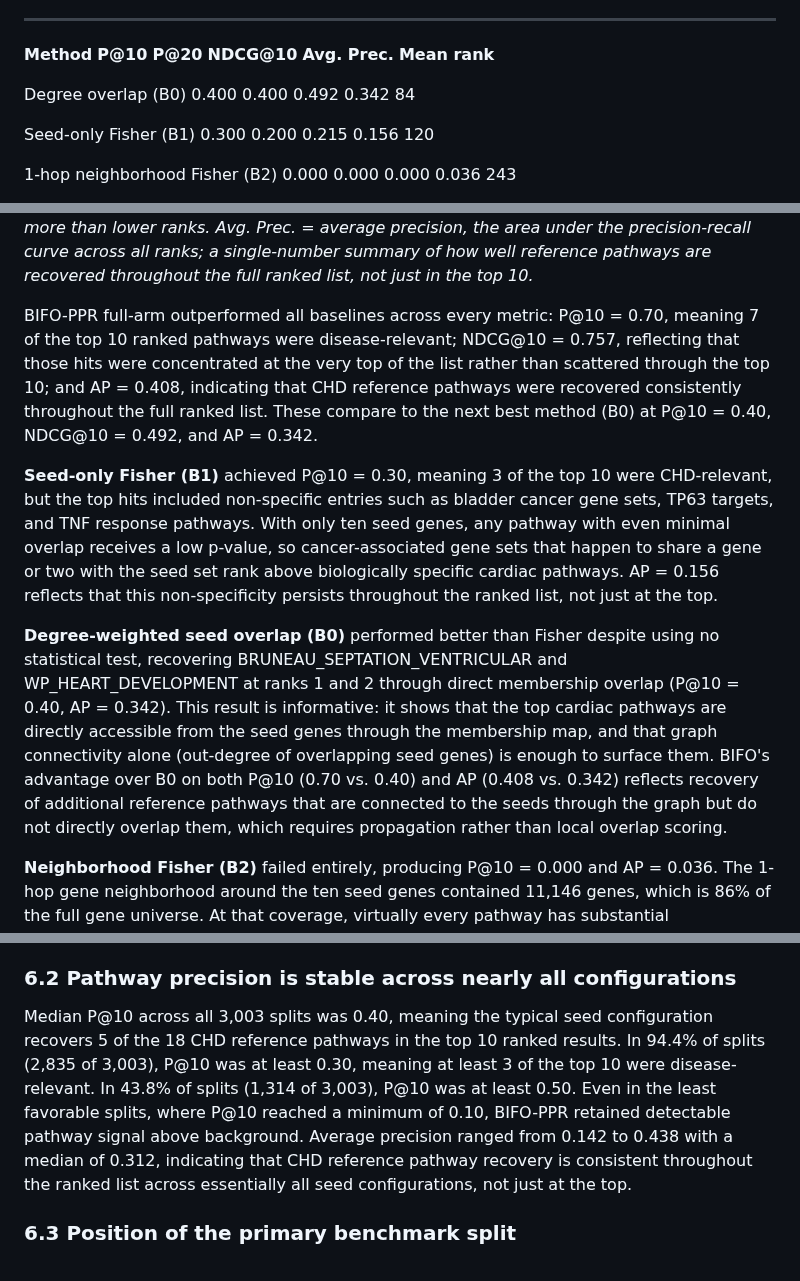
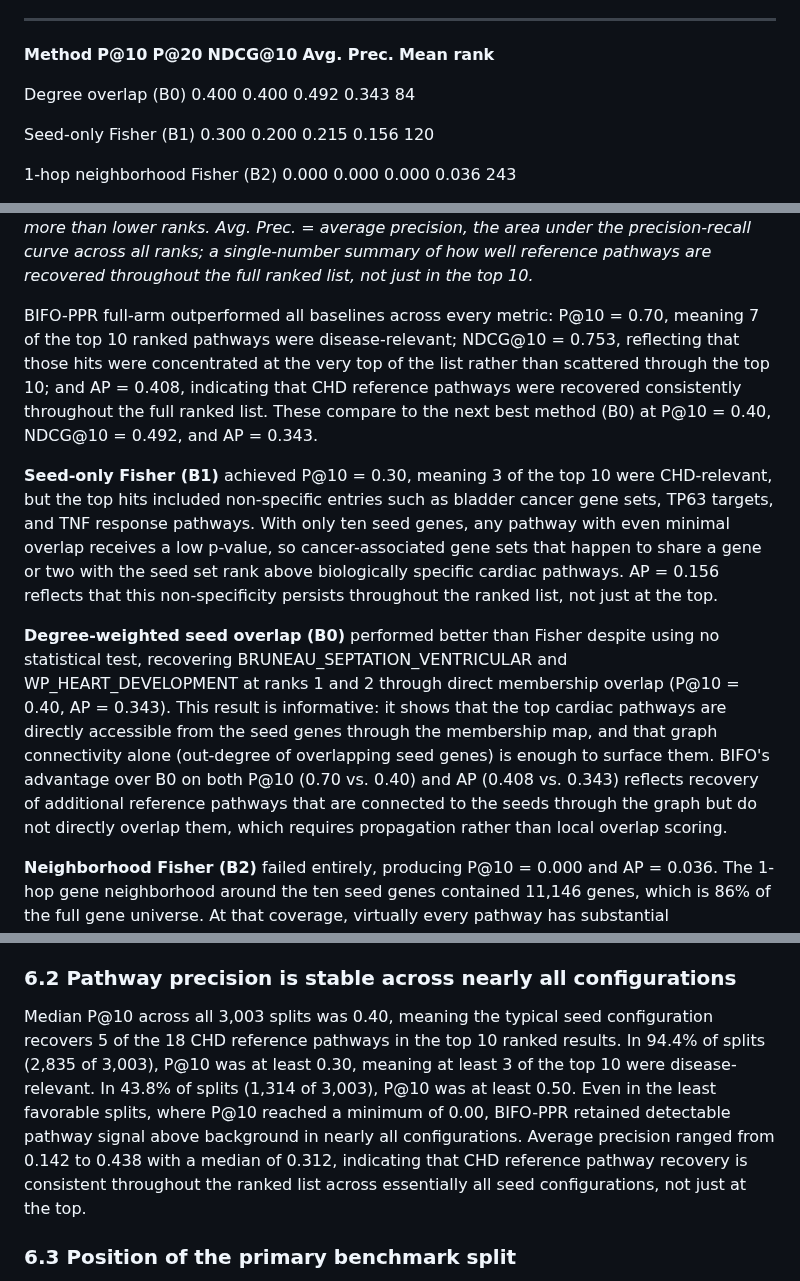
Before and after one commit to TaylorResearchLab/bifo-paper-1, a Markdown page: content/04.results.md, 3 parts joined by grey strips. GitHub-like rendering.

Commit message:
Fix numeric mismatches: NDCG 0.757->0.753, min P@10 0.10->0.00, B0 AP 0.342->0.343

```diff
--- a/content/04.results.md
+++ b/content/04.results.md
@@ -143,7 +143,7 @@ To place BIFO performance in context, four baseline enrichment methods were eval
   --------------------------------- ----------- ----------- ------------- ---------------- ---------------
   **Method**                        **P@10**    **P@20**    **NDCG@10**   **Avg. Prec.**   **Mean rank**
 
-  Degree overlap (B0)               0.400       0.400       0.492         0.342            84
+  Degree overlap (B0)               0.400       0.400       0.492         0.343            84
 
   Seed-only Fisher (B1)             0.300       0.200       0.215         0.156            120
 
@@ -158,11 +158,11 @@ To place BIFO performance in context, four baseline enrichment methods were eval
 
 **Table 4.** *Baseline comparison for the curated CHD benchmark. All methods evaluated on identical 550-pathway universe (background rate 3.3%). P@10 = fraction of the top-10 ranked pathways that belong to the CHD reference set. NDCG@10 = normalized discounted cumulative gain at rank 10, which rewards recovering reference pathways at higher ranks more than lower ranks. Avg. Prec. = average precision, the area under the precision-recall curve across all ranks; a single-number summary of how well reference pathways are recovered throughout the full ranked list, not just in the top 10.*
 
-BIFO-PPR full-arm outperformed all baselines across every metric: P@10 = 0.70, meaning 7 of the top 10 ranked pathways were disease-relevant; NDCG@10 = 0.757, reflecting that those hits were concentrated at the very top of the list rather than scattered through the top 10; and AP = 0.408, indicating that CHD reference pathways were recovered consistently throughout the full ranked list. These compare to the next best method (B0) at P@10 = 0.40, NDCG@10 = 0.492, and AP = 0.342.
+BIFO-PPR full-arm outperformed all baselines across every metric: P@10 = 0.70, meaning 7 of the top 10 ranked pathways were disease-relevant; NDCG@10 = 0.753, reflecting that those hits were concentrated at the very top of the list rather than scattered through the top 10; and AP = 0.408, indicating that CHD reference pathways were recovered consistently throughout the full ranked list. These compare to the next best method (B0) at P@10 = 0.40, NDCG@10 = 0.492, and AP = 0.343.
 
 **Seed-only Fisher (B1)** achieved P@10 = 0.30, meaning 3 of the top 10 were CHD-relevant, but the top hits included non-specific entries such as bladder cancer gene sets, TP63 targets, and TNF response pathways. With only ten seed genes, any pathway with even minimal overlap receives a low p-value, so cancer-associated gene sets that happen to share a gene or two with the seed set rank above biologically specific cardiac pathways. AP = 0.156 reflects that this non-specificity persists throughout the ranked list, not just at the top.
 
-**Degree-weighted seed overlap (B0)** performed better than Fisher despite using no statistical test, recovering BRUNEAU_SEPTATION_VENTRICULAR and WP_HEART_DEVELOPMENT at ranks 1 and 2 through direct membership overlap (P@10 = 0.40, AP = 0.342). This result is informative: it shows that the top cardiac pathways are directly accessible from the seed genes through the membership map, and that graph connectivity alone (out-degree of overlapping seed genes) is enough to surface them. BIFO's advantage over B0 on both P@10 (0.70 vs. 0.40) and AP (0.408 vs. 0.342) reflects recovery of additional reference pathways that are connected to the seeds through the graph but do not directly overlap them, which requires propagation rather than local overlap scoring.
+**Degree-weighted seed overlap (B0)** performed better than Fisher despite using no statistical test, recovering BRUNEAU_SEPTATION_VENTRICULAR and WP_HEART_DEVELOPMENT at ranks 1 and 2 through direct membership overlap (P@10 = 0.40, AP = 0.343). This result is informative: it shows that the top cardiac pathways are directly accessible from the seed genes through the membership map, and that graph connectivity alone (out-degree of overlapping seed genes) is enough to surface them. BIFO's advantage over B0 on both P@10 (0.70 vs. 0.40) and AP (0.408 vs. 0.343) reflects recovery of additional reference pathways that are connected to the seeds through the graph but do not directly overlap them, which requires propagation rather than local overlap scoring.
 
 **Neighborhood Fisher (B2)** failed entirely, producing P@10 = 0.000 and AP = 0.036. The 1-hop gene neighborhood around the ten seed genes contained 11,146 genes, which is 86% of the full gene universe. At that coverage, virtually every pathway has substantial neighborhood overlap, and p-values are near-identical across pathways, eliminating all rank discrimination. This illustrates a fundamental problem with graph-derived gene sets: expanding to a neighborhood before enrichment testing inflates the query to the point where the test loses all power.
 
@@ -249,7 +249,7 @@ Rank improvement was positive in all 3,003 splits, ranging from +57.7 to +166.0
 
 ### 6.2 Pathway precision is stable across nearly all configurations
 
-Median P@10 across all 3,003 splits was 0.40, meaning the typical seed configuration recovers 5 of the 18 CHD reference pathways in the top 10 ranked results. In 94.4% of splits (2,835 of 3,003), P@10 was at least 0.30, meaning at least 3 of the top 10 were disease-relevant. In 43.8% of splits (1,314 of 3,003), P@10 was at least 0.50. Even in the least favorable splits, where P@10 reached a minimum of 0.10, BIFO-PPR retained detectable pathway signal above background. Average precision ranged from 0.142 to 0.438 with a median of 0.312, indicating that CHD reference pathway recovery is consistent throughout the ranked list across essentially all seed configurations, not just at the top.
+Median P@10 across all 3,003 splits was 0.40, meaning the typical seed configuration recovers 5 of the 18 CHD reference pathways in the top 10 ranked results. In 94.4% of splits (2,835 of 3,003), P@10 was at least 0.30, meaning at least 3 of the top 10 were disease-relevant. In 43.8% of splits (1,314 of 3,003), P@10 was at least 0.50. Even in the least favorable splits, where P@10 reached a minimum of 0.00, BIFO-PPR retained detectable pathway signal above background in nearly all configurations. Average precision ranged from 0.142 to 0.438 with a median of 0.312, indicating that CHD reference pathway recovery is consistent throughout the ranked list across essentially all seed configurations, not just at the top.
 
 ### 6.3 Position of the primary benchmark split
 
```
